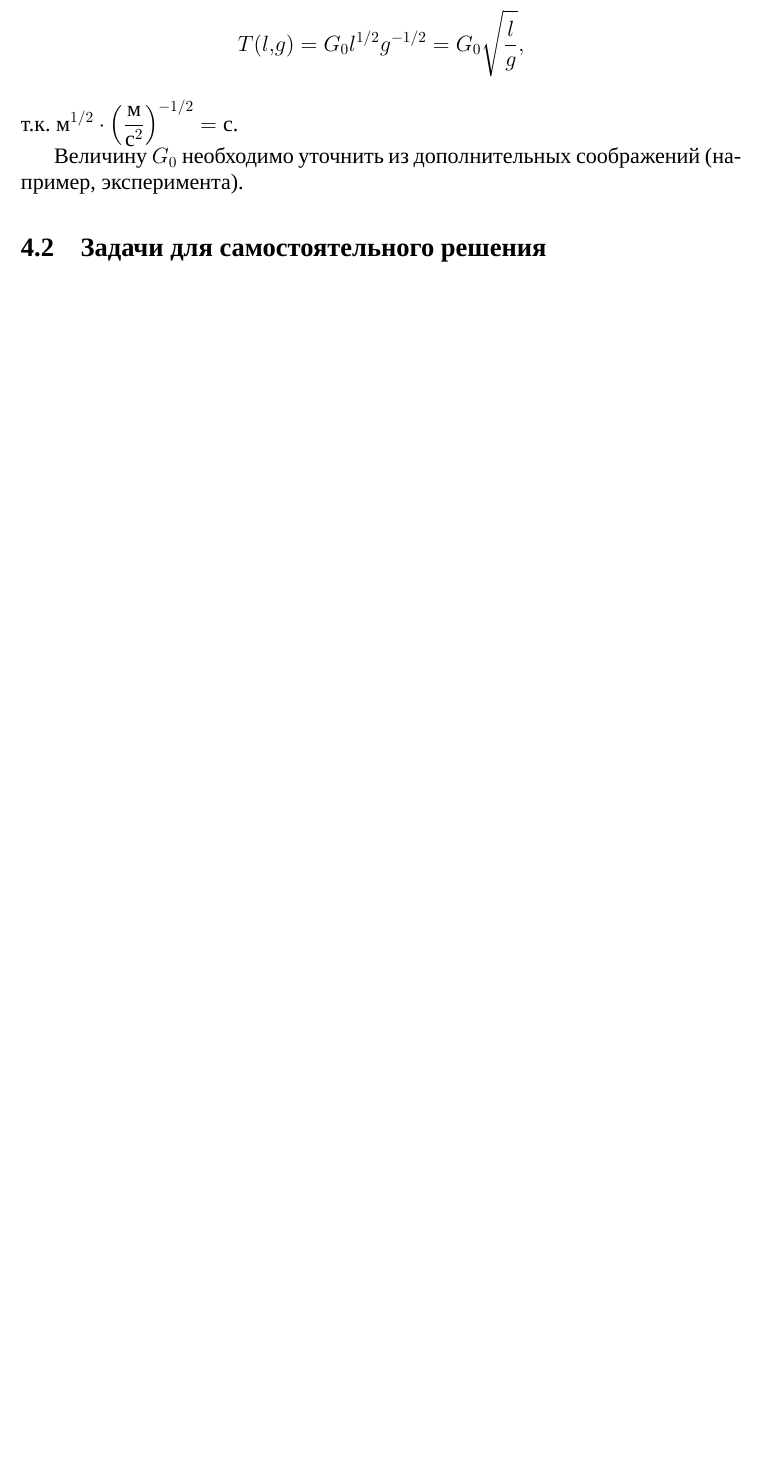
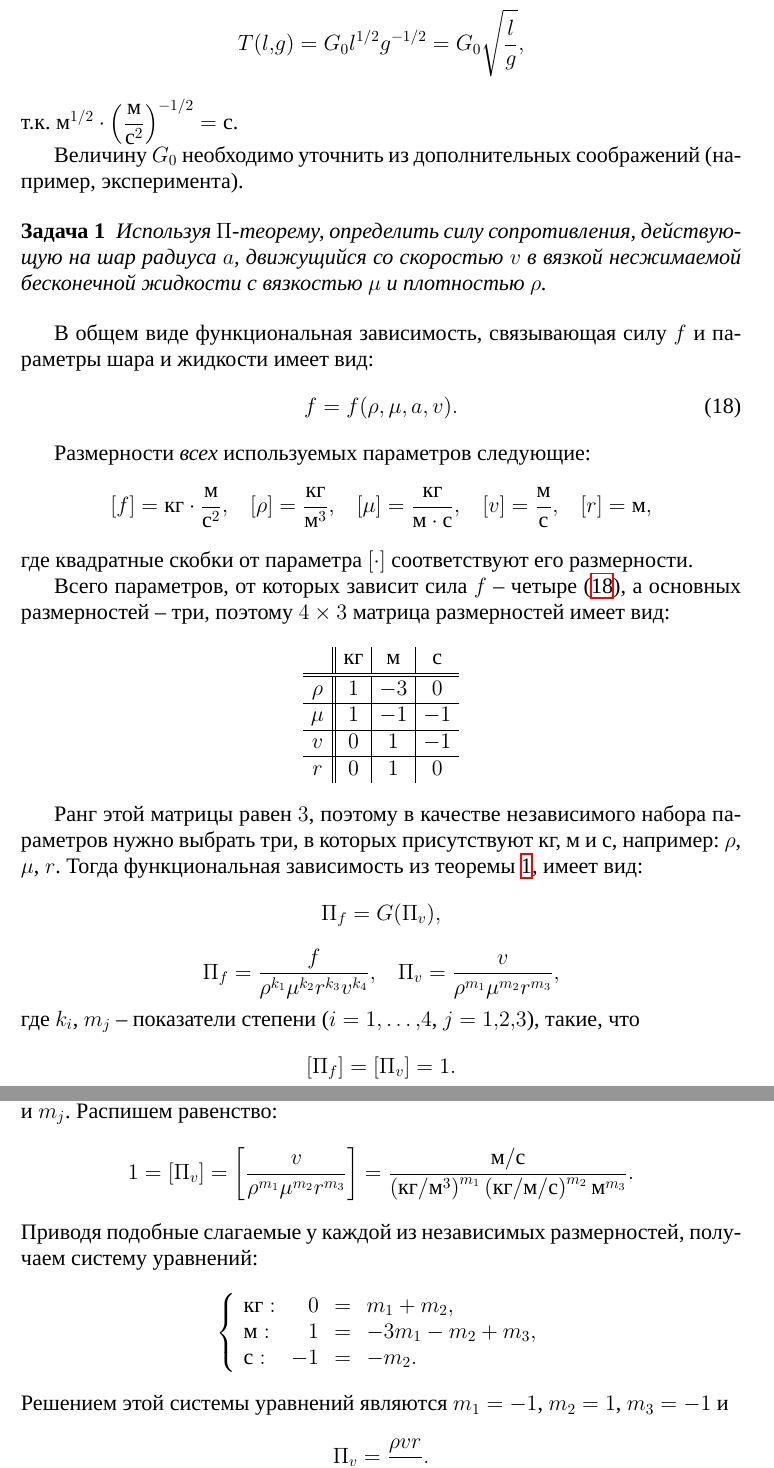
Before and after one commit to the-mozart/tagd_problems_2, a LaTeX document (tex/problems.tex): part of page 19 of 20 before the commit and two parts of pages 19 and 20 of 22 after it, the two joined at a grey line, cut so that both start at the same text, the shorter picture padded with empty space. Compiled offline with XeLaTeX; a missing font is replaced by an installed copy or a similar font.

Commit message:
Добавлено решение для одной из задач

```diff
--- a/tex/problems.tex
+++ b/tex/problems.tex
@@ -908,3 +911,78 @@ T(l,g) = G_0 l^{1/2} g^{-1/2}= G_0  \sqrt{\frac{l}{g}},
 
 Величину $G_0$ необходимо уточнить из дополнительных соображений (например, эксперимента).
 
+\begin{problem}
+	Используя  $\Pi$-теорему, определить силу сопротивления, действующую на шар радиуса $a$, движущийся со скоростью $v$ в вязкой  несжимаемой бесконечной жидкости с вязкостью $\mu$ и плотностью $\rho$.
+\end{problem}
+
+В общем виде функциональная зависимость, связывающая силу $f$ и параметры шара и жидкости имеет вид:
+\begin{equation}
+	\label{eq:problem_f_dependency}
+	f = f(\rho, \mu, a, v).
+\end{equation}
+
+Размерности \alert{всех} используемых параметров следующие:
+\[
+[f] = \kg \cdot \frac{\m}{\s^2},\quad
+[\rho] = \frac{\kg}{\m^3},\quad
+[\mu] = \frac{\kg}{\m \cdot \s},\quad
+[v]  = \frac{\m}{\s},\quad
+[r] = \m,
+\]
+где квадратные скобки от параметра $[\cdot]$ соответствуют его размерности.
+
+Всего параметров, от которых зависит сила $f$ -- четыре (\ref{eq:problem_f_dependency}), а основных размерностей -- три, поэтому $4 \times 3$ матрица размерностей имеет вид:
+\[
+\begin{array}{c||c|c|c}
+		& \kg & \m &  \s \\
+	\hline
+	\hline
+	\rho & 1 & -3 & 0 \\
+	\hline
+	\mu & 1 & -1 & -1 \\
+	\hline
+	v & 0 & 1 & -1 \\
+	\hline
+	r & 0 & 1 & 0 \\
+\end{array}
+\]
+
+Ранг этой матрицы равен $3$, поэтому в качестве независимого набора параметров нужно выбрать три, в которых присутствуют кг, м и с, например: $\rho$, $\mu$, $r$. Тогда функциональная зависимость из теоремы \ref{thm:pi_theorem}, имеет вид:
+\[
+\Pi_f =  G(\Pi_v),
+\]
+\[
+\Pi_f = \frac{f}{\rho^{k_1} \mu^{k_2} r^{k_3} v^{k_4}},\quad
+\Pi_v = \frac{v}{\rho^{m_1} \mu^{m_2} r^{m_3}},
+\]
+где $k_i$, $m_j$ -- показатели степени ($i=1,\ldots,4$, $j=1,2,3$), такие, что
+\[
+[\Pi_f] = [\Pi_v] = 1.
+\]
+
+Для окончательного решения задачи необходимо отыскать показатели $k_i$ и $m_j$.
+Распишем равенство:
+\[
+1 =  [\Pi_v] = \left[\frac{v}{\rho^{m_1} \mu^{m_2} r^{m_3}}\right] =
+\frac{\m/\s}{
+	\left( \kg/\m^3       \right)^{m_1}
+	\left(\kg/\m/\s\right)^{m_2}
+	\m^{m_3}
+}.
+\]
+Приводя подобные слагаемые у каждой из независимых размерностей, получаем систему уравнений:
+\[
+\left\{
+\begin{array}{lrcl}
+	\kg: &
+	0 &  = & m_1 + m_2, \\
+	\m: &
+	1 & = & -3 m_1 - m_2 + m_3,\\
+	\s: &
+	-1 & = &  -m_2.
+\end{array}
+\right.
+\]
+Решением этой системы уравнений являются $m_1 = -1$, $m_2 = 1$, $m_3 = -1$ и
+\[
+\Pi_v = \frac{\rho v r}{\mu}.
```
Also changed, not shown: tex/problems.pdf, tex/problems.tex (51 more changed lines).
